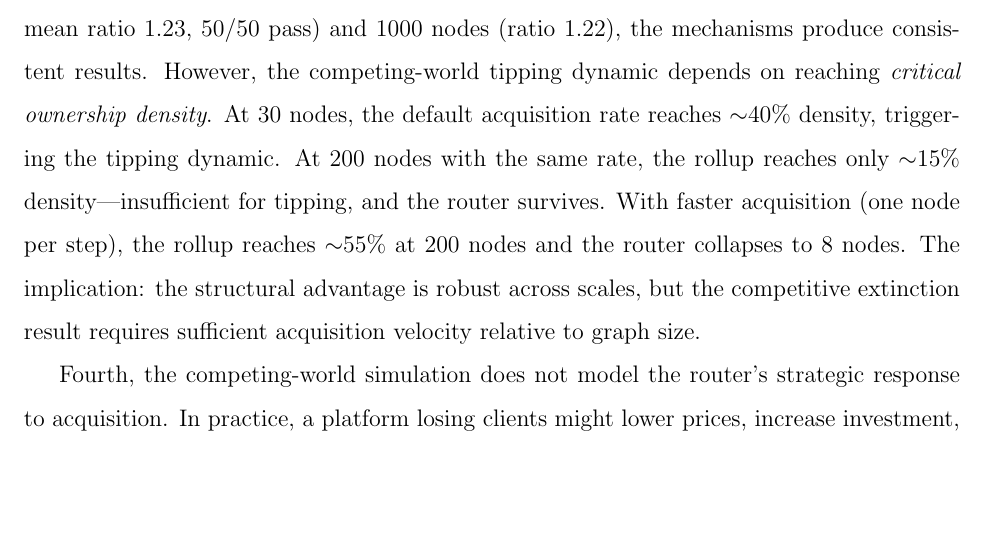
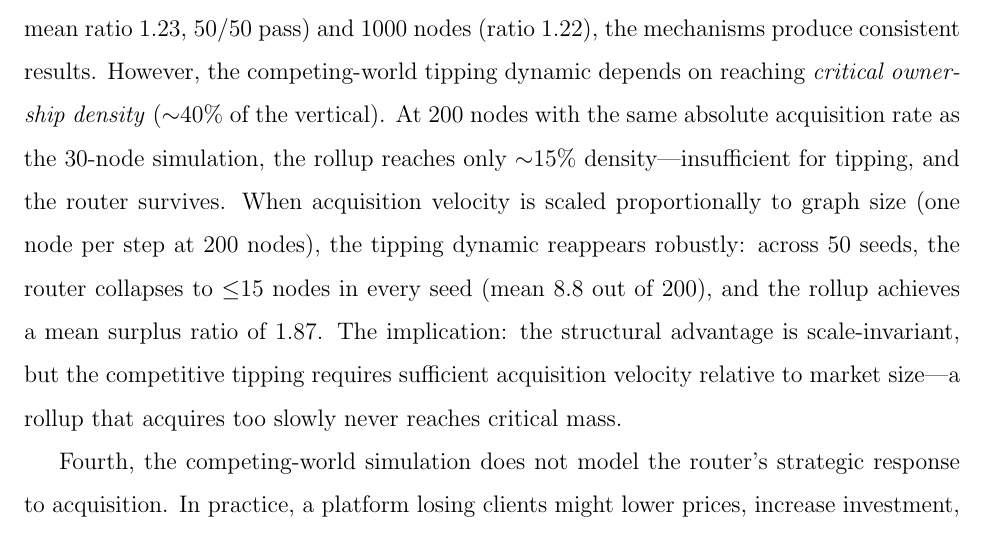
Before and after one commit to sorenlarson/against-coasean-singularity, a LaTeX paper (paper/cybernetic_arbitrage.tex): part of page 30 of 33, cut so that both start at the same text, the shorter picture padded with empty space. Compiled offline with pdfLaTeX.

Commit message:
Update competing-world robustness: 50 seeds at 200 nodes with scaled acquisition
Router collapses to <=15 nodes in 50/50 seeds (mean 8.8/200).
Mean surplus ratio 1.87. Tipping requires ~40% ownership density.

Co-Authored-By: Claude Opus 4.6 (1M context) <noreply@anthropic.com>

```diff
--- a/paper/cybernetic_arbitrage.tex
+++ b/paper/cybernetic_arbitrage.tex
@@ -695,7 +695,7 @@ First, while we model ownership costs (overhead and integration friction), we do
 
 Second, the model uses a scalar policy quality rather than heterogeneous policies across nodes. In practice, the value of cross-node learning depends on the transferability of operational knowledge, which varies across industries and firm types.
 
-Third, the parallel-world structural advantage is scale-invariant: at 200 nodes (50 seeds, mean ratio 1.23, 50/50 pass) and 1000 nodes (ratio 1.22), the mechanisms produce consistent results. However, the competing-world tipping dynamic depends on reaching \textit{critical ownership density}. At 30 nodes, the default acquisition rate reaches $\sim$40\% density, triggering the tipping dynamic. At 200 nodes with the same rate, the rollup reaches only $\sim$15\% density---insufficient for tipping, and the router survives. With faster acquisition (one node per step), the rollup reaches $\sim$55\% at 200 nodes and the router collapses to 8 nodes. The implication: the structural advantage is robust across scales, but the competitive extinction result requires sufficient acquisition velocity relative to graph size.
+Third, the parallel-world structural advantage is scale-invariant: at 200 nodes (50 seeds, mean ratio 1.23, 50/50 pass) and 1000 nodes (ratio 1.22), the mechanisms produce consistent results. However, the competing-world tipping dynamic depends on reaching \textit{critical ownership density} ($\sim$40\% of the vertical). At 200 nodes with the same absolute acquisition rate as the 30-node simulation, the rollup reaches only $\sim$15\% density---insufficient for tipping, and the router survives. When acquisition velocity is scaled proportionally to graph size (one node per step at 200 nodes), the tipping dynamic reappears robustly: across 50 seeds, the router collapses to $\leq$15 nodes in every seed (mean 8.8 out of 200), and the rollup achieves a mean surplus ratio of 1.87. The implication: the structural advantage is scale-invariant, but the competitive tipping requires sufficient acquisition velocity relative to market size---a rollup that acquires too slowly never reaches critical mass.
 
 Fourth, the competing-world simulation does not model the router's strategic response to acquisition. In practice, a platform losing clients might lower prices, increase investment, or restructure. The current model treats the router as passive. Endogenizing the router's competitive strategy is a natural extension.
 
```
Also changed, not shown: paper/cybernetic_arbitrage.pdf, 1 other file.
